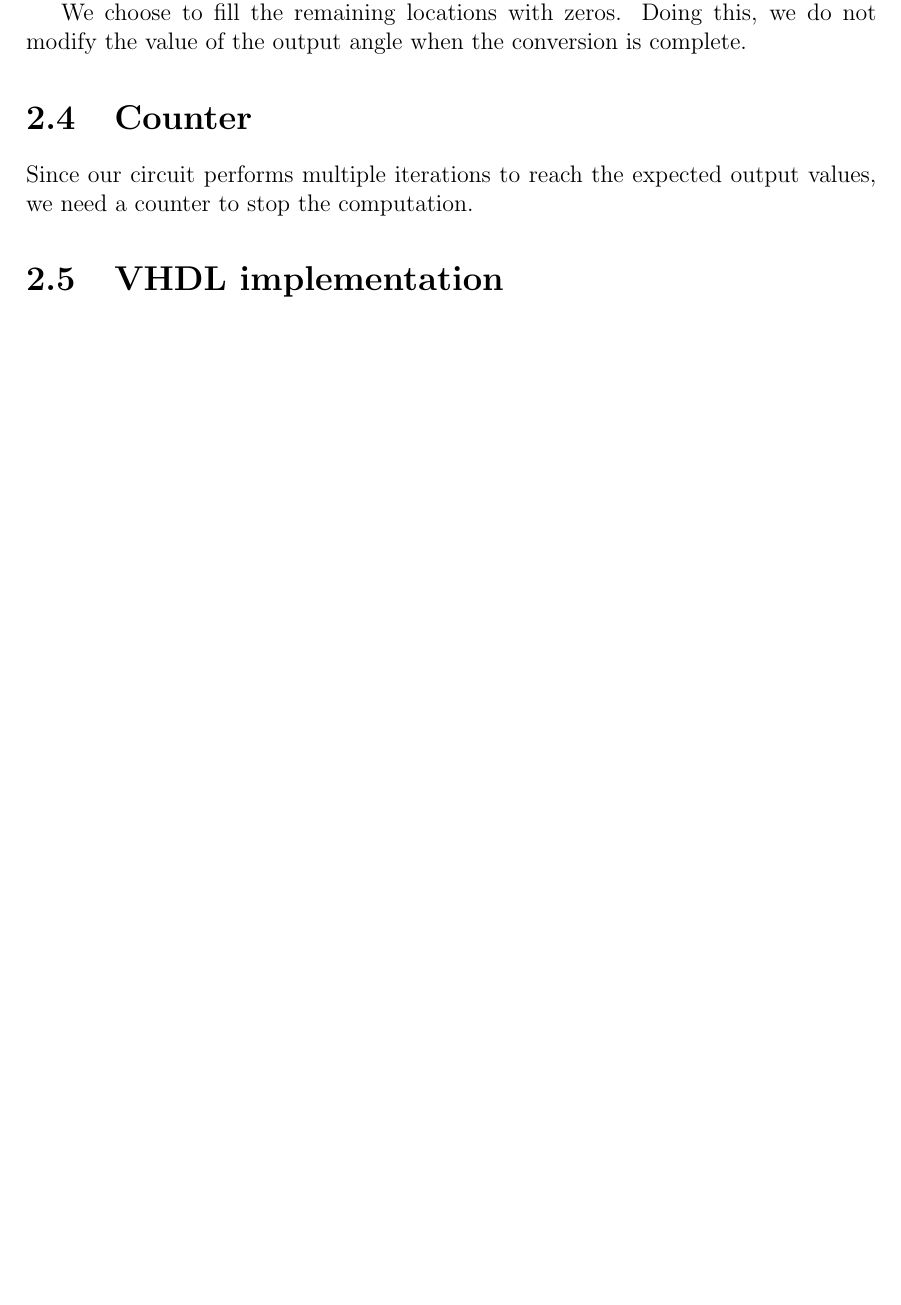
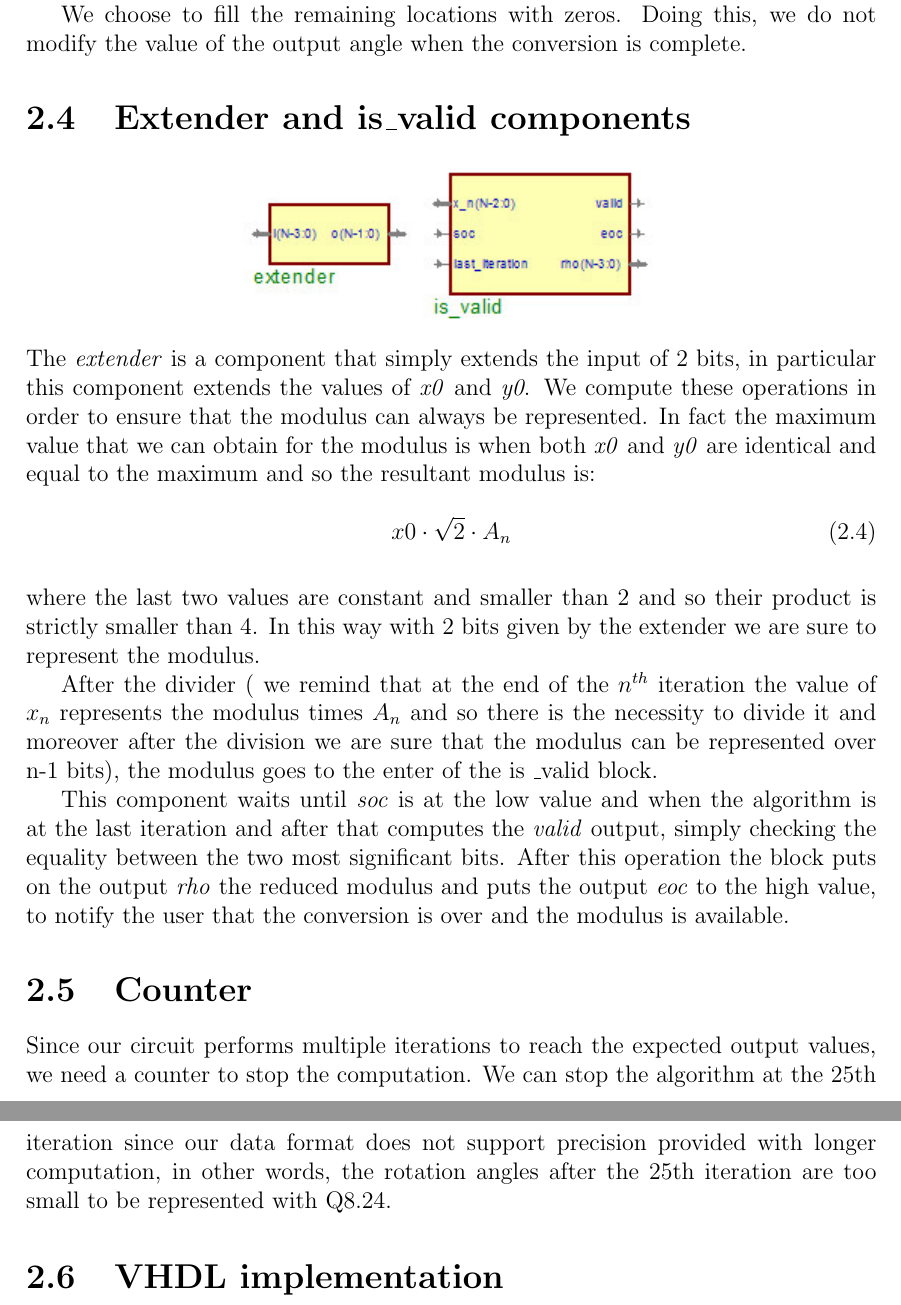
Before and after one commit to alesanfra/cordic, a LaTeX thesis (latex/cordic.tex): part of page 6 of 13 before the commit and two parts of pages 6 and 7 of 14 after it, the two joined at a grey line, cut so that both start at the same text, the shorter picture padded with empty space. Compiled offline with pdfLaTeX.

Commit message:
Aggiunta roba a sezione Counter

```diff
--- a/latex/cordic.tex
+++ b/latex/cordic.tex
@@ -167,8 +167,26 @@ We can not go any further storing the arctan() values because we do not have eno
 
 We choose to fill the remaining locations with zeros. Doing this, we do not modify the value of the output angle when the conversion is complete.
 
+\section{Extender and is\textunderscore valid components}
+\begin{center}
+\includegraphics{img/isvalid.jpg}\\
+\end{center}
+The \emph{extender} is a component that simply extends the input of 2 bits, in particular this component extends the values of \emph{x0} and \emph{y0}. We compute these operations in order to ensure that the modulus can always be represented. In fact the maximum value that we can obtain for the modulus is when both \emph{x0} and \emph{y0} are identical and equal to the maximum and so the resultant modulus is:
+
+		\begin{equation}
+		x0 \cdot \sqrt{2} \cdot A_{n}
+		\end{equation}
+	\\
+where the last two values are constant and smaller than 2 and so their product is strictly smaller than 4. In this way with 2 bits given by the extender we are sure to represent the modulus.
+
+After the divider ( we remind that at the end of the $n^{th}$ iteration the value of $x_{n}$ represents the modulus times $A_{n}$ and so there is the necessity to divide it and moreover after the division we are sure that the modulus can be represented over n-1 bits), the modulus goes to the enter of the is \textunderscore valid block.
+
+This component waits until \emph{soc} is at the low value and when the algorithm is at the last iteration and after that computes the \emph{valid} output, simply checking the equality between the two most significant bits. After this operation the block puts on the output \emph{rho} the reduced modulus and puts the output \emph{eoc} to the high value, to notify the user that the conversion is over and the modulus is available.
+
 \section{Counter}
 Since our circuit performs multiple iterations to reach the expected output values, we need a counter to stop the computation.
+We can stop the algorithm at the 25th iteration since our data format does not support precision provided with longer computation, in other words, the rotation angles after the 25th iteration are too small to be represented with Q8.24.
+
 
 \section{VHDL implementation}
 
```
